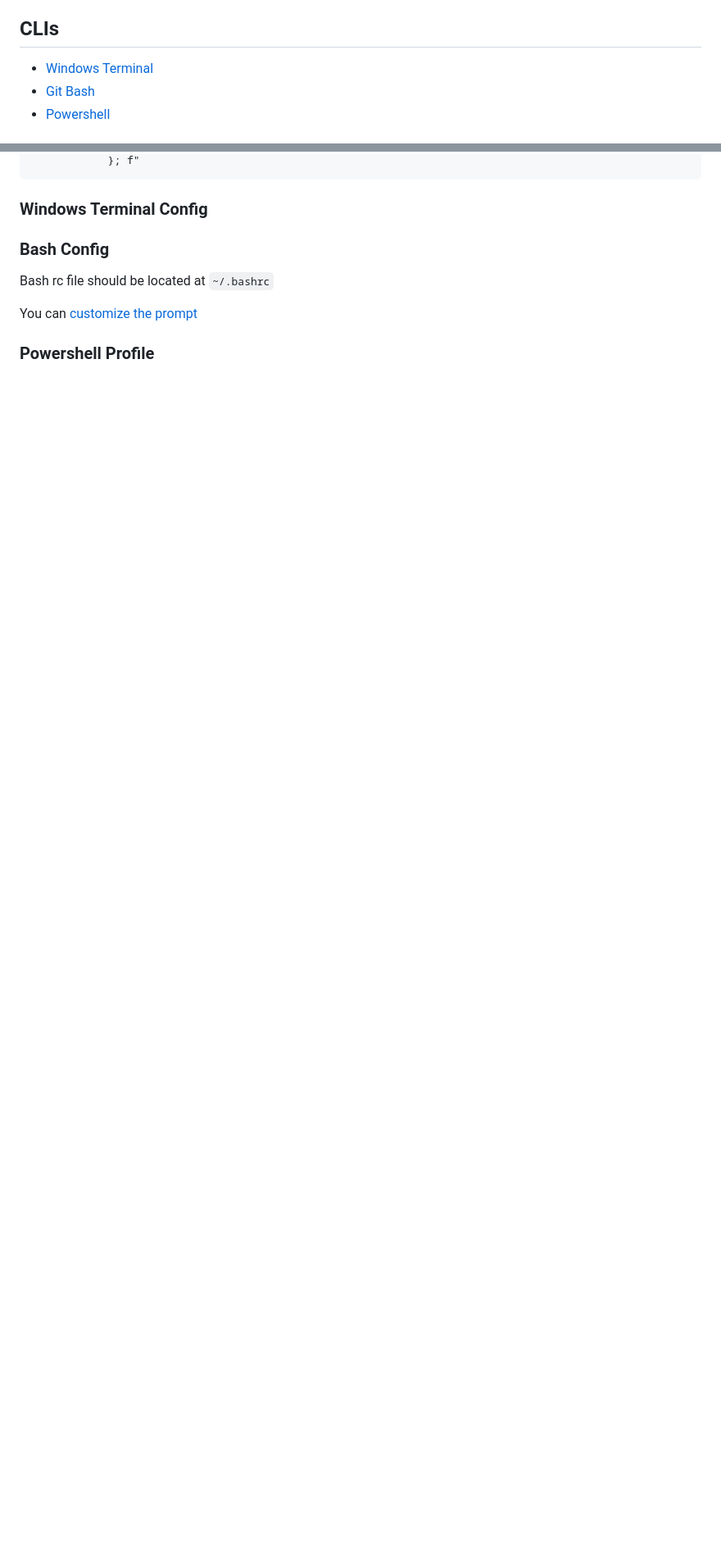
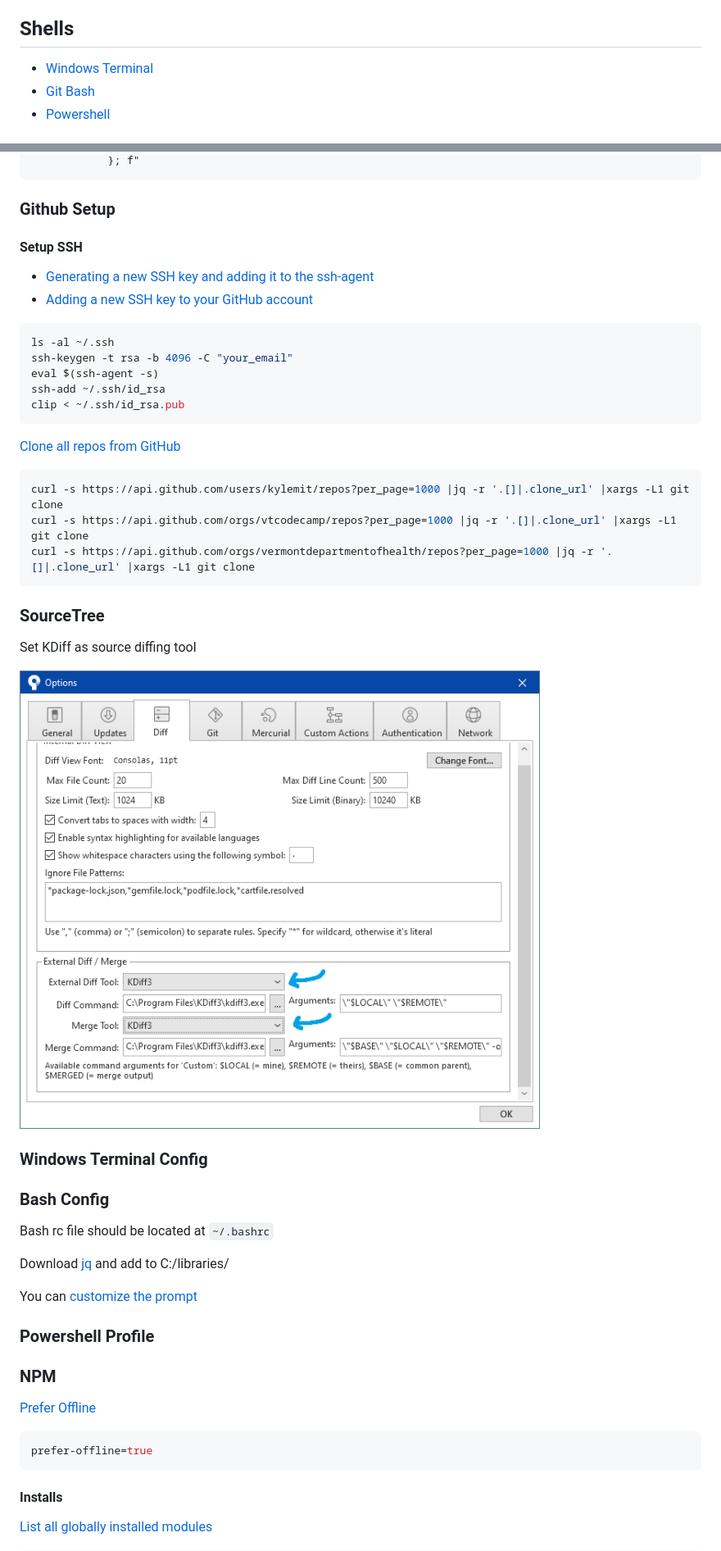
Before and after one commit to KyleMit/CodingEverything, a Markdown page: drafts/computer-setup.md, 2 parts joined by grey strips. Shown: that part at 82% size. Drawn GitHub-style; pictures changed too: assets/posts/computer-setup/source-tree-diff.png (added); blank space fills up the shorter version.

````diff
--- a/drafts/computer-setup.md
+++ b/drafts/computer-setup.md
@@ -104,8 +105,7 @@ Look Up Computer Stats:
 * [OpenVPN](https://openvpn.net/)
 * [PIA](https://www.privateinternetaccess.com/)
 
-## CLIs
-
+## Shells
 
 * [Windows Terminal](https://github.com/microsoft/terminal)
 * [Git Bash](https://gitforwindows.org/)
@@ -418,5 +431,34 @@ Notably, I like setting an external editor because I'm scared of VIM and also ha
             }; f"
 ```
+
+### Github Setup
+
+#### Setup SSH
+
+* [Generating a new SSH key and adding it to the ssh-agent](https://help.github.com/en/github/authenticating-to-github/generating-a-new-ssh-key-and-adding-it-to-the-ssh-agent)
+* [Adding a new SSH key to your GitHub account](https://help.github.com/en/github/authenticating-to-github/adding-a-new-ssh-key-to-your-github-account)
+
+```bash
+ls -al ~/.ssh
+ssh-keygen -t rsa -b 4096 -C "your_email"
+eval $(ssh-agent -s)
+ssh-add ~/.ssh/id_rsa
+clip < ~/.ssh/id_rsa.pub
+```
+
+[Clone all repos from GitHub](https://gist.github.com/KyleMit/6ae40d4b39167112c675a8b8d744b93b)
+
+```bash
+curl -s https://api.github.com/users/kylemit/repos?per_page=1000 |jq -r '.[]|.clone_url' |xargs -L1 git clone
+curl -s https://api.github.com/orgs/vtcodecamp/repos?per_page=1000 |jq -r '.[]|.clone_url' |xargs -L1 git clone
+curl -s https://api.github.com/orgs/vermontdepartmentofhealth/repos?per_page=1000 |jq -r '.[]|.clone_url' |xargs -L1 git clone
+```
+
+### SourceTree
+
+Set KDiff as source diffing tool
+
+![Source Tree Diff Tool](/assets/posts/computer-setup/source-tree-diff.png)
 
 ### Windows Terminal Config
 
@@ -424,6 +466,22 @@ Notably, I like setting an external editor because I'm scared of VIM and also ha
 
 Bash rc file should be located at `~/.bashrc`
 
+Download [jq](https://stedolan.github.io/jq/download/) and add to C:/libraries/
+
 You can [customize the prompt](https://gist.github.com/KyleMit/c491b1ad3985d654f07151ad2e23eed1)
 
 ### Powershell Profile
+
+### NPM
+
+[Prefer Offline](https://twitter.com/KyleMitBTV/status/1175793176461938689)
+
+
+```ini file=.npmrc
+prefer-offline=true
+```
+
+#### Installs
+
+[List all globally installed modules](https://stackoverflow.com/q/40593660/1366033)
+
````
Also changed, not shown: other parts of drafts/computer-setup.md (+111 -32 lines), assets/posts/computer-setup/hide-search-on-taskbar.png (added), assets/posts/computer-setup/mouse-properties.png (added), assets/posts/computer-setup/windows-explorer.png (added).
